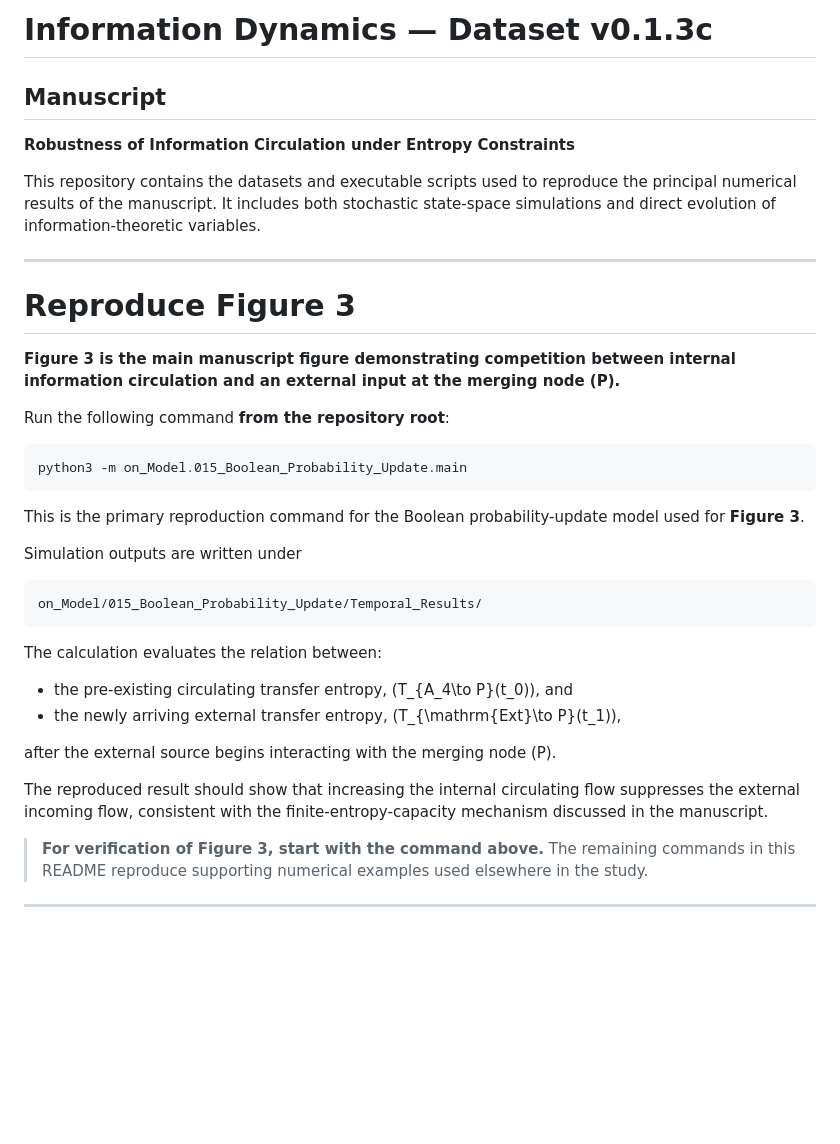
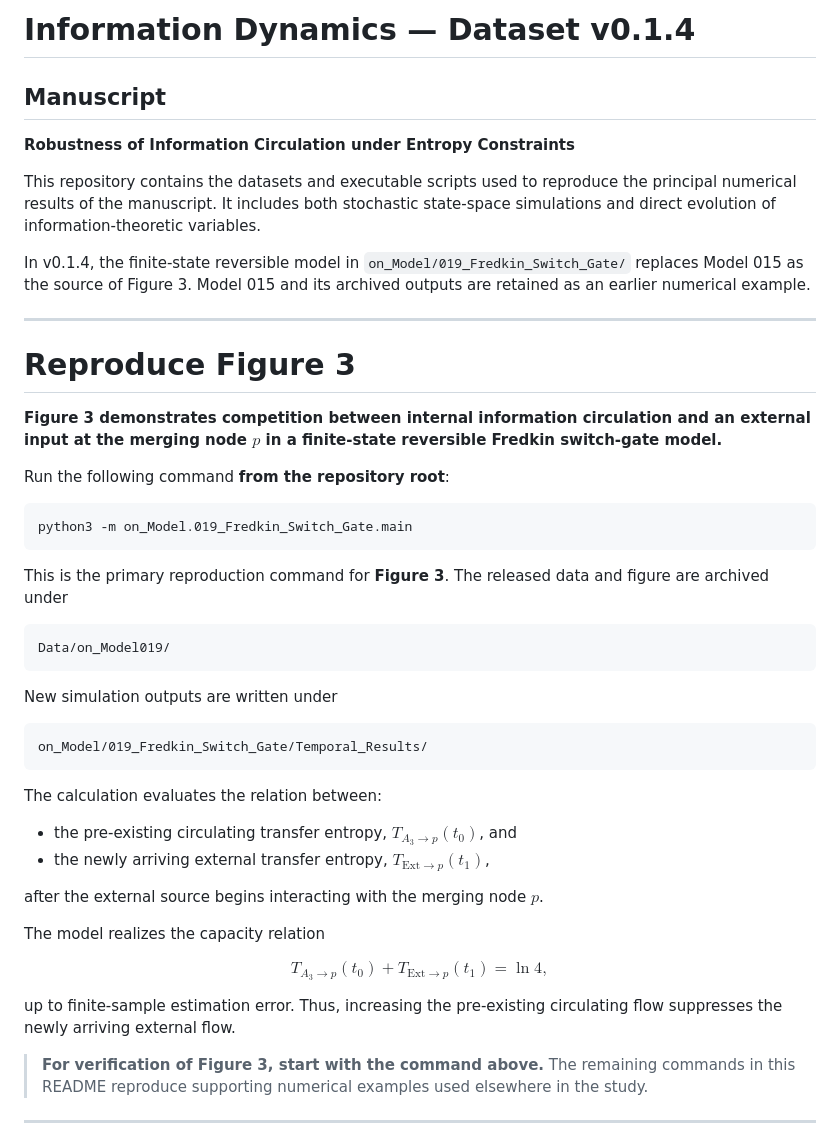
Before and after one commit to Eka38b/Information_dynamics, a Markdown page: README.md, the part around one of its changes. Drawn GitHub-style; blank space fills up the shorter version.

````diff
--- a/README.md
+++ b/README.md
@@ -1,38 +1,50 @@
-# Information Dynamics — Dataset v0.1.3c
+# Information Dynamics — Dataset v0.1.4
 
 ## Manuscript
 **Robustness of Information Circulation under Entropy Constraints**
 
 This repository contains the datasets and executable scripts used to reproduce the principal numerical results of the manuscript. It includes both stochastic state-space simulations and direct evolution of information-theoretic variables.
 
+In v0.1.4, the finite-state reversible model in `on_Model/019_Fredkin_Switch_Gate/` replaces Model 015 as the source of Figure 3. Model 015 and its archived outputs are retained as an earlier numerical example.
+
 ---
 
 # Reproduce Figure 3
 
-**Figure 3 is the main manuscript figure demonstrating competition between internal information circulation and an external input at the merging node \(P\).**
+**Figure 3 demonstrates competition between internal information circulation and an external input at the merging node $p$ in a finite-state reversible Fredkin switch-gate model.**
 
 Run the following command **from the repository root**:
 
 ```bash
-python3 -m on_Model.015_Boolean_Probability_Update.main
+python3 -m on_Model.019_Fredkin_Switch_Gate.main
 ```
 
-This is the primary reproduction command for the Boolean probability-update model used for **Figure 3**.
-
-Simulation outputs are written under
+This is the primary reproduction command for **Figure 3**. The released data and figure are archived under
 
 ```text
-on_Model/015_Boolean_Probability_Update/Temporal_Results/
+Data/on_Model019/
+```
+
+New simulation outputs are written under
+
+```text
+on_Model/019_Fredkin_Switch_Gate/Temporal_Results/
 ```
 
 The calculation evaluates the relation between:
 
-- the pre-existing circulating transfer entropy, \(T_{A_4\to P}(t_0)\), and
-- the newly arriving external transfer entropy, \(T_{\mathrm{Ext}\to P}(t_1)\),
+- the pre-existing circulating transfer entropy, $T_{A_3\to p}(t_0)$, and
+- the newly arriving external transfer entropy, $T_{\mathrm{Ext}\to p}(t_1)$,
 
-after the external source begins interacting with the merging node \(P\).
+after the external source begins interacting with the merging node $p$.
 
-The reproduced result should show that increasing the internal circulating flow suppresses the external incoming flow, consistent with the finite-entropy-capacity mechanism discussed in the manuscript.
+The model realizes the capacity relation
+
+$$
+T_{A_3\to p}(t_0)+T_{\mathrm{Ext}\to p}(t_1)=\ln 4,
+$$
+
+up to finite-sample estimation error. Thus, increasing the pre-existing circulating flow suppresses the newly arriving external flow.
 
 > **For verification of Figure 3, start with the command above.** The remaining commands in this README reproduce supporting numerical examples used elsewhere in the study.
 
````
Also changed, not shown: other parts of README.md (+17 -15 lines).
